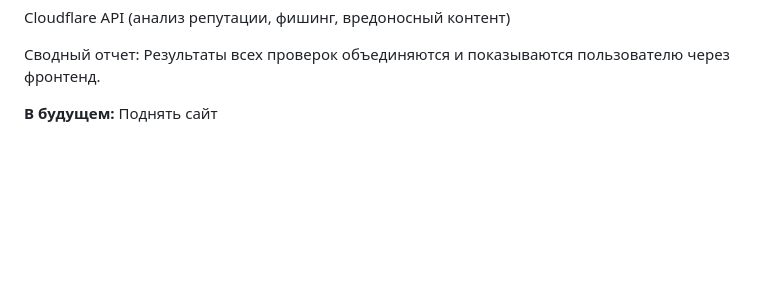
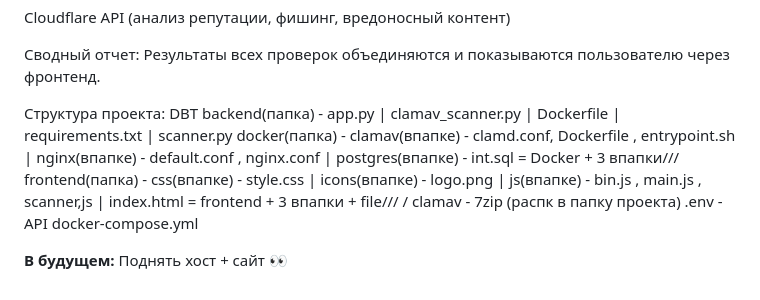
Before and after one commit to akumakusss123/DBT-TRIPLE-SHIELD, a Markdown page: README.md, the part around one of its changes. Rendered like a GitHub page; blank space fills up the shorter version.

```diff
--- a/README.md
+++ b/README.md
@@ -73,4 +80,13 @@ Cloudflare API (анализ репутации, фишинг, вредонос
 
 Сводный отчет: Результаты всех проверок объединяются и показываются пользователю через фронтенд.
 
-**В будущем:** Поднять сайт
+Структура проекта: DBT
+backend(папка) - app.py | clamav_scanner.py | Dockerfile | requirements.txt | scanner.py
+docker(папка) - clamav(впапке) - clamd.conf, Dockerfile , entrypoint.sh | nginx(впапке) - default.conf , nginx.conf | postgres(впапке) - int.sql = Docker + 3 впапки///
+frontend(папка) - css(впапке) - style.css | icons(впапке) - logo.png | js(впапке) - bin.js , main.js , scanner,js | index.html  = frontend + 3 впапки + file/// /
+clamav - 7zip (распк в папку проекта)
+.env - API
+docker-compose.yml
+
+
+**В будущем:** Поднять хост + сайт 👀
```
Also changed, not shown: other parts of README.md (+7 -0 lines).
